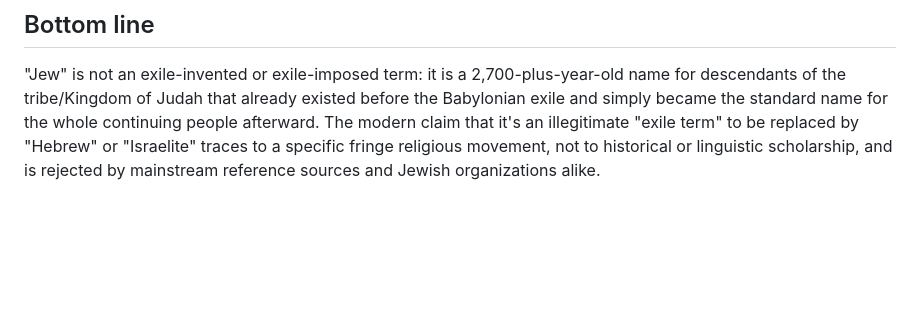
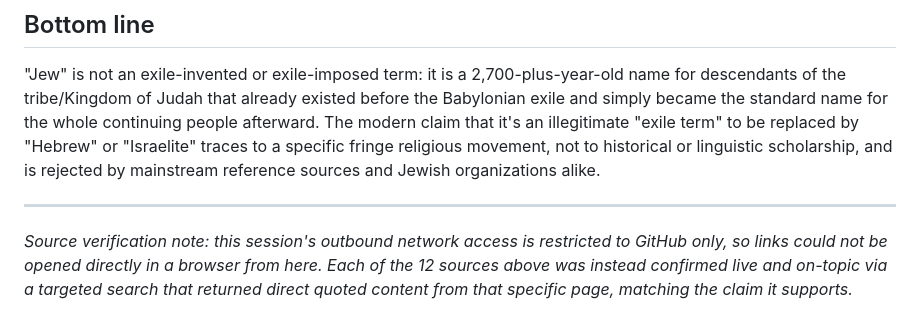
Before and after one commit to tzvipittinsky/newinstadashboard, a Markdown page: jew-exile-term-brief.md, the part around the change. Rendered like a GitHub page; blank space fills up the shorter version.

Commit message:
Note source-verification method in the brief
Document that link verification used targeted search cross-checks
rather than direct browser opens, since this session's network
access is restricted to GitHub only.

```diff
--- a/jew-exile-term-brief.md
+++ b/jew-exile-term-brief.md
@@ -53,3 +53,7 @@ Standard reference works and Jewish communal organizations treat "Jew" as the ac
 ## Bottom line
 
 "Jew" is not an exile-invented or exile-imposed term: it is a 2,700-plus-year-old name for descendants of the tribe/Kingdom of Judah that already existed before the Babylonian exile and simply became the standard name for the whole continuing people afterward. The modern claim that it's an illegitimate "exile term" to be replaced by "Hebrew" or "Israelite" traces to a specific fringe religious movement, not to historical or linguistic scholarship, and is rejected by mainstream reference sources and Jewish organizations alike.
+
+---
+
+*Source verification note: this session's outbound network access is restricted to GitHub only, so links could not be opened directly in a browser from here. Each of the 12 sources above was instead confirmed live and on-topic via a targeted search that returned direct quoted content from that specific page, matching the claim it supports.*
```
